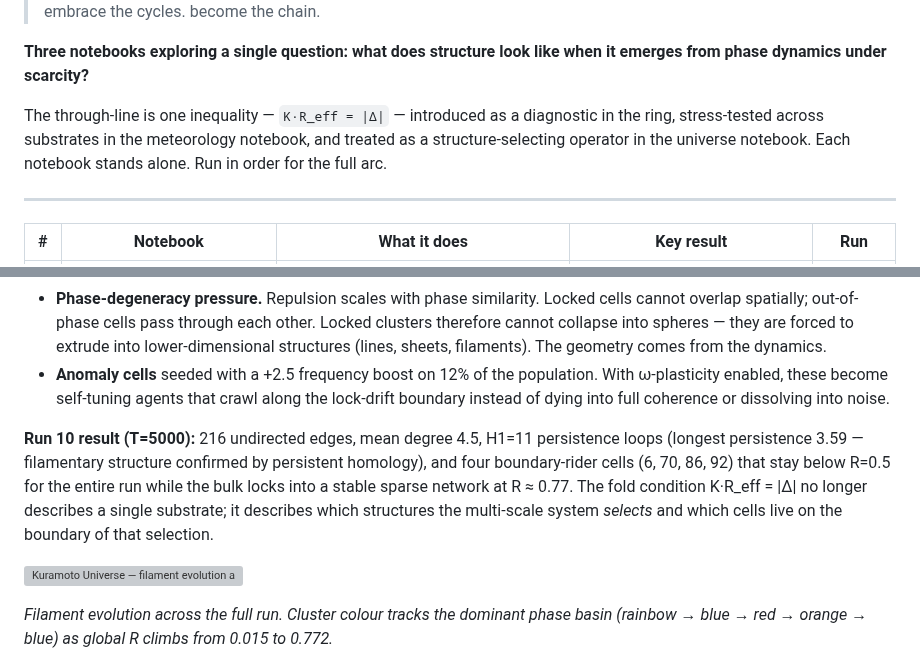
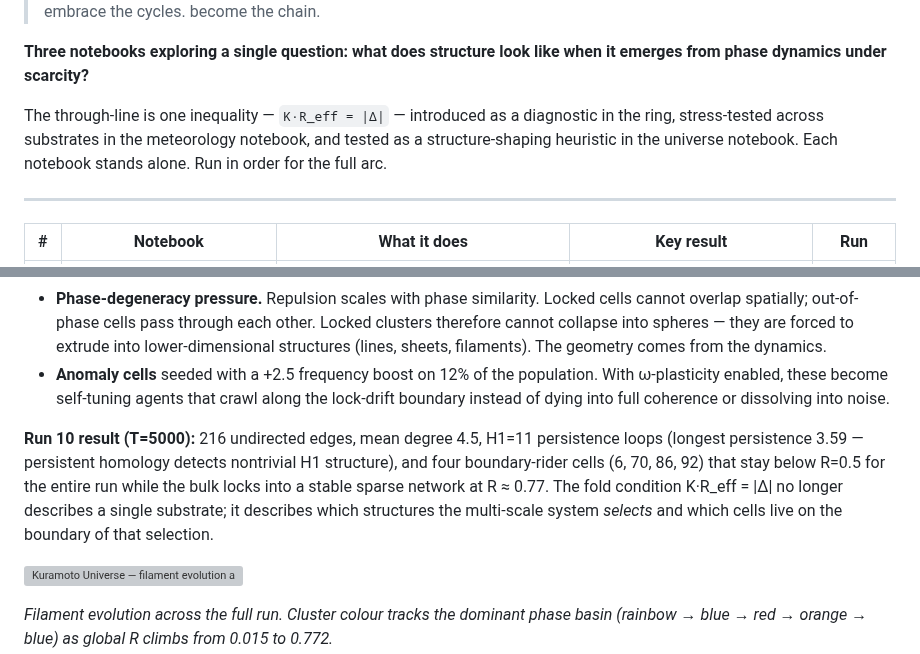
Before and after one commit to velvetmonkey/flywheel-universe, a Markdown page: README.md, 2 parts joined by grey strips. Rendered like a GitHub page; grey boxes are pictures that could not be loaded.

Commit message:
docs: soften homology and operator language per GPT review
'filamentary structure confirmed' → 'nontrivial H1 structure detected'
'structure-selecting operator' → 'structure-shaping heuristic'

the evidence supports the diagnostic, not cosmological claims.

Co-Authored-By: Claude Sonnet 4.6 <noreply@anthropic.com>

```diff
--- a/README.md
+++ b/README.md
@@ -7,7 +7,7 @@
 
 **Three notebooks exploring a single question: what does structure look like when it emerges from phase dynamics under scarcity?**
 
-The through-line is one inequality — `K·R_eff = |Δ|` — introduced as a diagnostic in the ring, stress-tested across substrates in the meteorology notebook, and treated as a structure-selecting operator in the universe notebook. Each notebook stands alone. Run in order for the full arc.
+The through-line is one inequality — `K·R_eff = |Δ|` — introduced as a diagnostic in the ring, stress-tested across substrates in the meteorology notebook, and tested as a structure-shaping heuristic in the universe notebook. Each notebook stands alone. Run in order for the full arc.
 
 ---
 
@@ -87,7 +87,7 @@ The third notebook supplies the missing ingredient (dissipation, via λ-decay on
 - **Phase-degeneracy pressure.** Repulsion scales with phase similarity. Locked cells cannot overlap spatially; out-of-phase cells pass through each other. Locked clusters therefore cannot collapse into spheres — they are forced to extrude into lower-dimensional structures (lines, sheets, filaments). The geometry comes from the dynamics.
 - **Anomaly cells** seeded with a +2.5 frequency boost on 12% of the population. With ω-plasticity enabled, these become self-tuning agents that crawl along the lock-drift boundary instead of dying into full coherence or dissolving into noise.
 
-**Run 10 result (T=5000):** 216 undirected edges, mean degree 4.5, H1=11 persistence loops (longest persistence 3.59 — filamentary structure confirmed by persistent homology), and four boundary-rider cells (6, 70, 86, 92) that stay below R=0.5 for the entire run while the bulk locks into a stable sparse network at R ≈ 0.77. The fold condition K·R_eff = |Δ| no longer describes a single substrate; it describes which structures the multi-scale system *selects* and which cells live on the boundary of that selection.
+**Run 10 result (T=5000):** 216 undirected edges, mean degree 4.5, H1=11 persistence loops (longest persistence 3.59 — persistent homology detects nontrivial H1 structure), and four boundary-rider cells (6, 70, 86, 92) that stay below R=0.5 for the entire run while the bulk locks into a stable sparse network at R ≈ 0.77. The fold condition K·R_eff = |Δ| no longer describes a single substrate; it describes which structures the multi-scale system *selects* and which cells live on the boundary of that selection.
 
 ![Kuramoto Universe — filament evolution across t=0, 999, 1999, 2999, 3999, 4999; global R rises from 0.015 to 0.772](readme_assets/dl_04.png)
 
```
